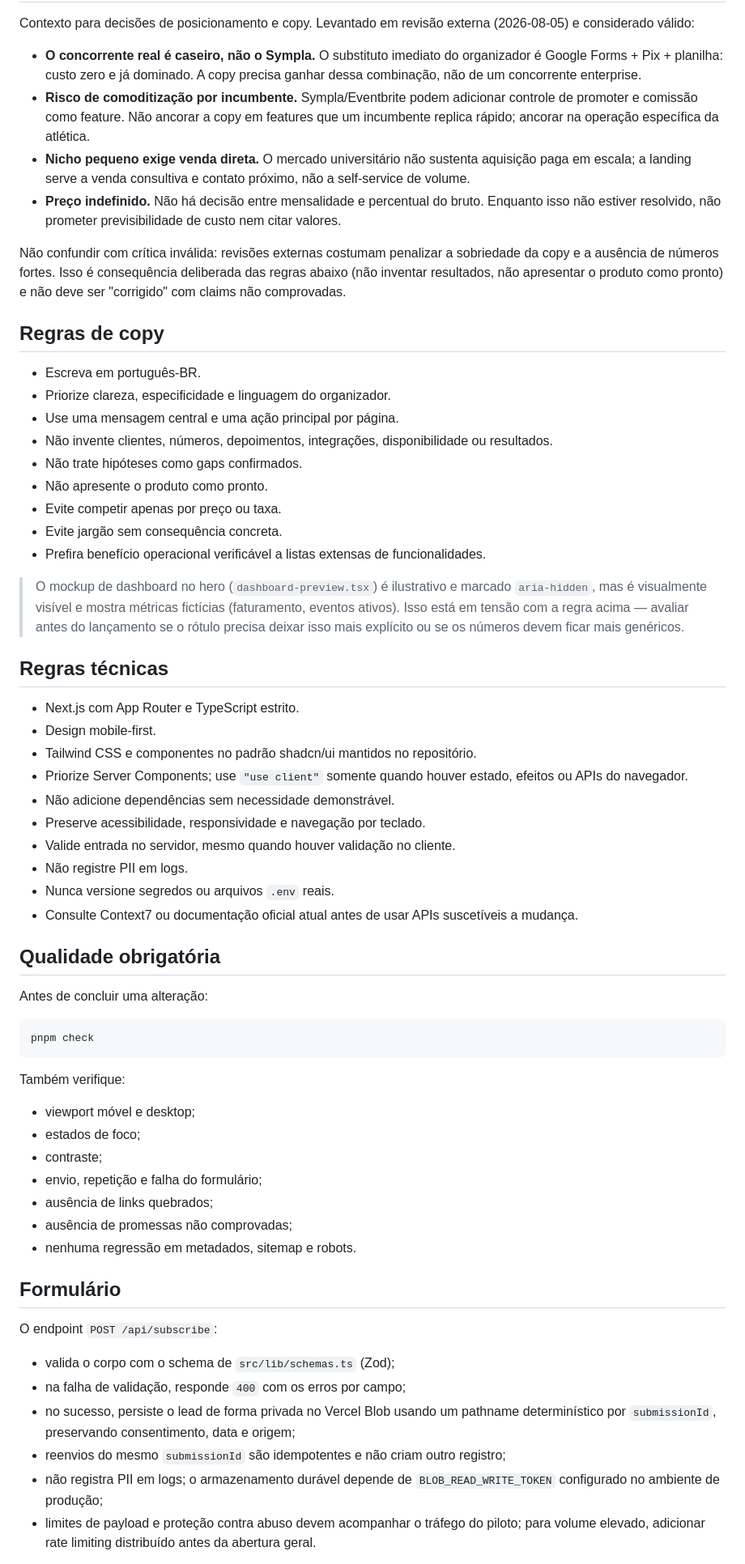
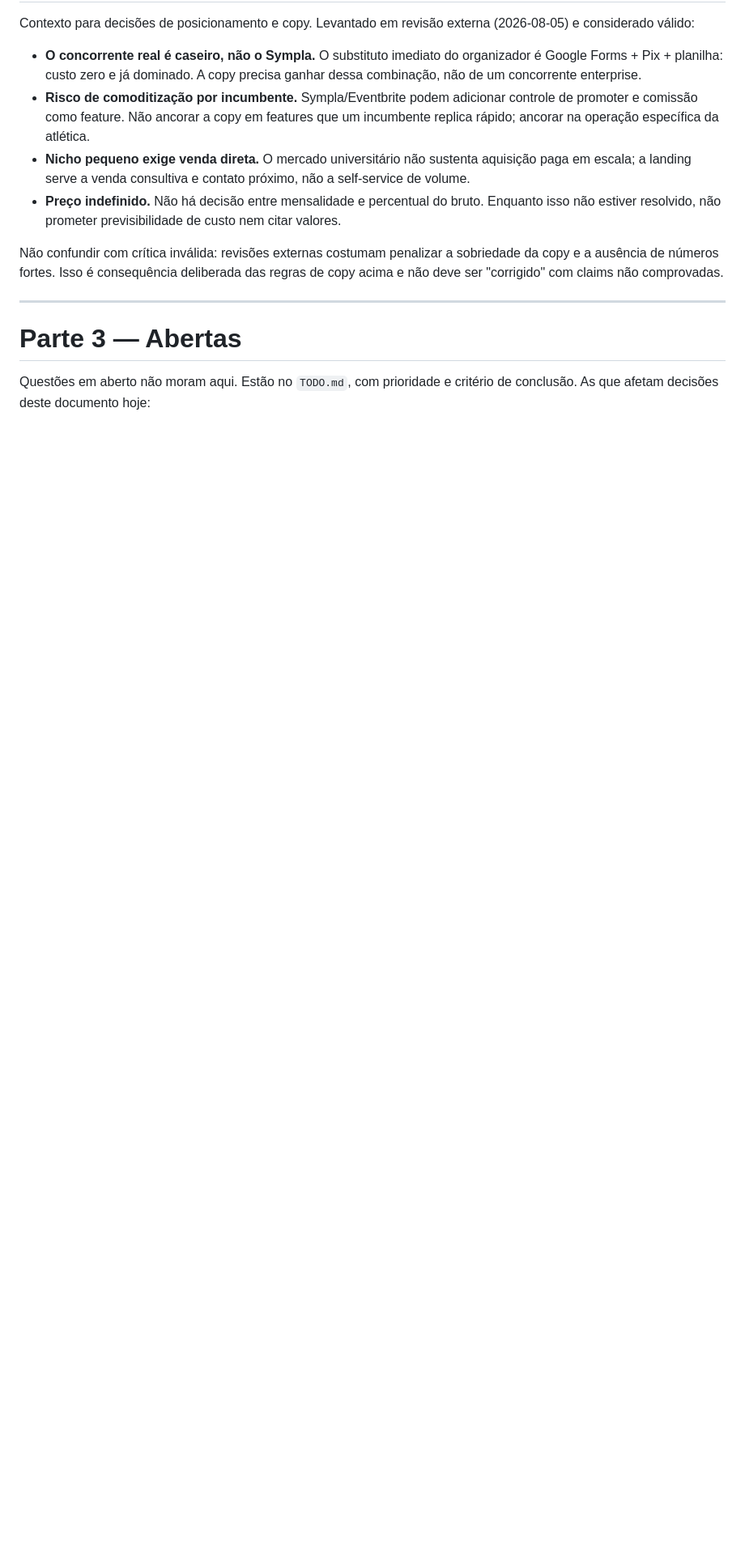
Before and after one commit to prof-ramos/webingressos-page, a Markdown page: AGENTS.md, the part around one of its changes. Shown at 81% size. GitHub-like rendering; blank space fills up the shorter version.

````diff
--- a/AGENTS.md
+++ b/AGENTS.md
@@ -58,69 +208,13 @@ Contexto para decisões de posicionamento e copy. Levantado em revisão externa
 
 Não confundir com crítica inválida: revisões externas costumam penalizar a
 sobriedade da copy e a ausência de números fortes. Isso é consequência
-deliberada das regras abaixo (não inventar resultados, não apresentar o produto
-como pronto) e não deve ser "corrigido" com claims não comprovadas.
+deliberada das regras de copy acima e não deve ser "corrigido" com claims não
+comprovadas.
 
-## Regras de copy
+---
 
-- Escreva em português-BR.
-- Priorize clareza, especificidade e linguagem do organizador.
-- Use uma mensagem central e uma ação principal por página.
-- Não invente clientes, números, depoimentos, integrações, disponibilidade ou resultados.
-- Não trate hipóteses como gaps confirmados.
-- Não apresente o produto como pronto.
-- Evite competir apenas por preço ou taxa.
-- Evite jargão sem consequência concreta.
-- Prefira benefício operacional verificável a listas extensas de funcionalidades.
+# Parte 3 — Abertas
 
-> O mockup de dashboard no hero (`dashboard-preview.tsx`) é ilustrativo e
-> marcado `aria-hidden`, mas é visualmente visível e mostra métricas
-> fictícias (faturamento, eventos ativos). Isso está em tensão com a regra
-> acima — avaliar antes do lançamento se o rótulo precisa deixar isso mais
-> explícito ou se os números devem ficar mais genéricos.
+Questões em aberto não moram aqui. Estão no `TODO.md`, com prioridade e critério
+de conclusão. As que afetam decisões deste documento hoje:
 
-## Regras técnicas
-
-- Next.js com App Router e TypeScript estrito.
-- Design mobile-first.
-- Tailwind CSS e componentes no padrão shadcn/ui mantidos no repositório.
-- Priorize Server Components; use `"use client"` somente quando houver estado, efeitos ou APIs do navegador.
-- Não adicione dependências sem necessidade demonstrável.
-- Preserve acessibilidade, responsividade e navegação por teclado.
-- Valide entrada no servidor, mesmo quando houver validação no cliente.
-- Não registre PII em logs.
-- Nunca versione segredos ou arquivos `.env` reais.
-- Consulte Context7 ou documentação oficial atual antes de usar APIs suscetíveis a mudança.
-
-## Qualidade obrigatória
-
-Antes de concluir uma alteração:
-
-```bash
-pnpm check
-```
-
-Também verifique:
-
-- viewport móvel e desktop;
-- estados de foco;
-- contraste;
-- envio, repetição e falha do formulário;
-- ausência de links quebrados;
-- ausência de promessas não comprovadas;
-- nenhuma regressão em metadados, sitemap e robots.
-
-## Formulário
-
-O endpoint `POST /api/subscribe`:
-
-- valida o corpo com o schema de `src/lib/schemas.ts` (Zod);
-- na falha de validação, responde `400` com os erros por campo;
-- no sucesso, persiste o lead de forma privada no Vercel Blob usando um pathname
-  determinístico por `submissionId`, preservando consentimento, data e origem;
-- reenvios do mesmo `submissionId` são idempotentes e não criam outro registro;
-- não registra PII em logs; o armazenamento durável depende de
-  `BLOB_READ_WRITE_TOKEN` configurado no ambiente de produção;
-- limites de payload e proteção contra abuso devem acompanhar o tráfego do piloto;
-  para volume elevado, adicionar rate limiting distribuído antes da abertura geral.
-
````
Also changed, not shown: other parts of AGENTS.md (+166 -39 lines), TODO.md (+22 -3 lines).
